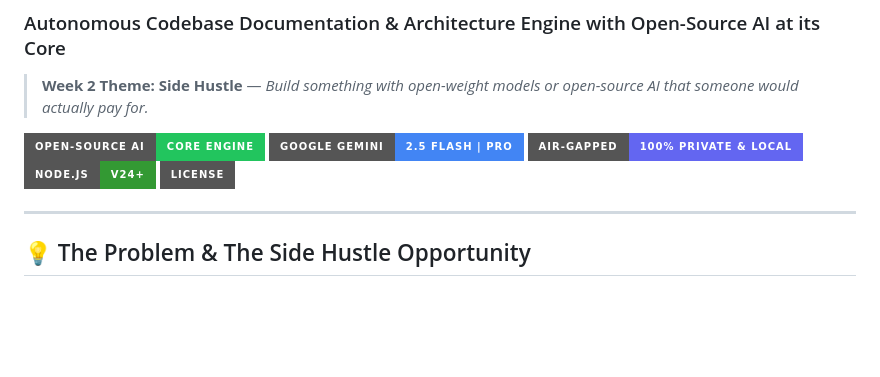
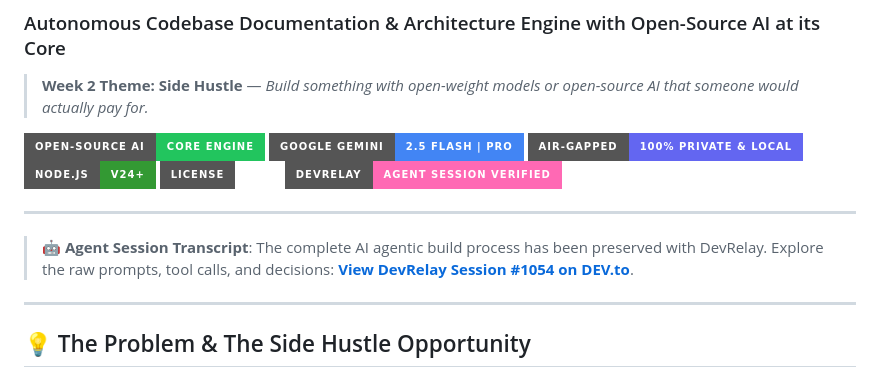
Before and after one commit to fahimahammed/DocuFlow-AI, a Markdown page: README.md, the part around the change. GitHub-like rendering; badges without logos; blank space fills up the shorter version.

Commit message:
feat: Add DevRelay agent rules and document agent session details in README and HACKATHON_POST

```diff
--- a/README.md
+++ b/README.md
@@ -8,6 +8,11 @@
 [![Air-Gapped Privacy](https://img.shields.io/badge/Air--Gapped-100%25%20Private%20%26%20Local-6366f1?style=for-the-badge&logo=shield&logoColor=white)](https://ollama.com)
 [![Node.js v24](https://img.shields.io/badge/Node.js-v24%2B-339933?style=for-the-badge&logo=node.js&logoColor=white)](https://nodejs.org)
 [![License: MIT](https://img.shields.io/badge/License-MIT-amber.svg?style=for-the-badge)](LICENSE)
+[![DevRelay Session](https://img.shields.io/badge/DevRelay-Agent%20Session%20Verified-ff69b4?style=for-the-badge&logo=dev.to&logoColor=white)](https://dev.to/agent_sessions/building-docuflow-ai-autonomous-codebase-documentation-architecture-engine-pbjbtd)
+
+---
+
+> 🤖 **Agent Session Transcript**: The complete AI agentic build process has been preserved with DevRelay. Explore the raw prompts, tool calls, and decisions: [**View DevRelay Session #1054 on DEV.to**](https://dev.to/agent_sessions/building-docuflow-ai-autonomous-codebase-documentation-architecture-engine-pbjbtd).
 
 ---
 
```
Also changed, not shown: .agents/AGENTS.md (added, +148 -0 lines), HACKATHON_POST.md (+10 -1 lines).
